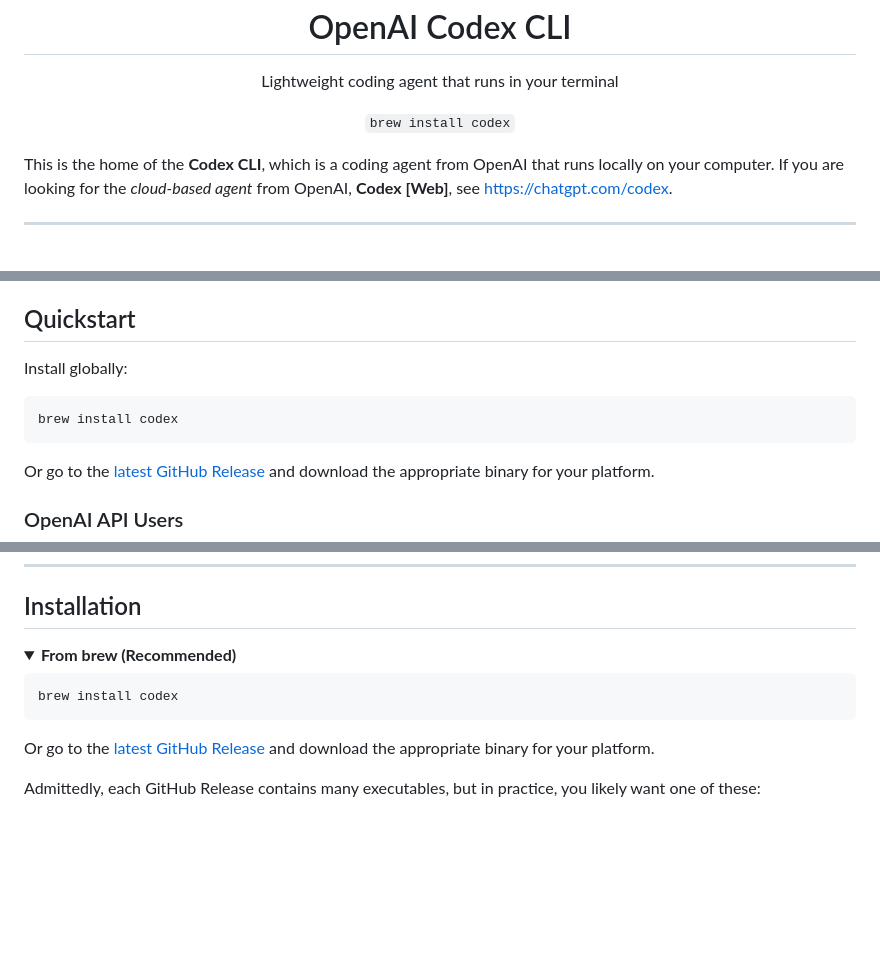
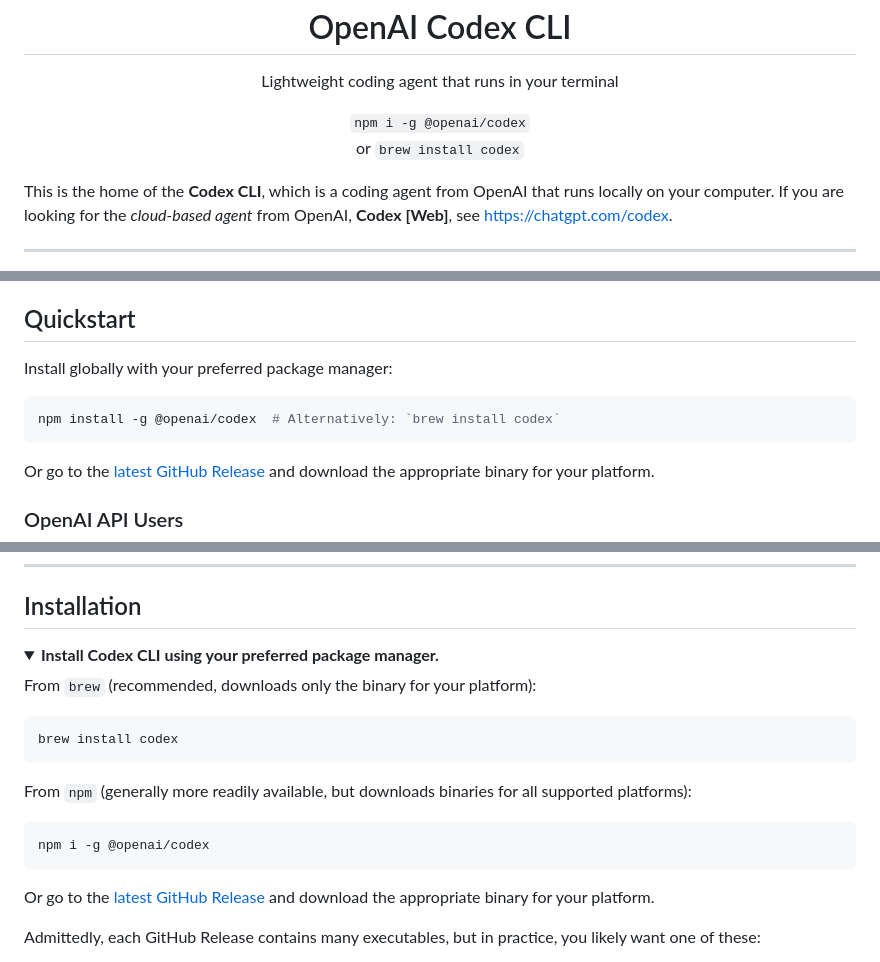
Before and after one commit to MaurUppi/codex, a Markdown page: README.md, 3 parts joined by grey strips. Drawn GitHub-style; blank space fills up the shorter version.

Commit message:
docs: update README to include `npm install` again (#1475)
v0.2.0 of https://www.npmjs.com/package/@openai/codex now runs the Rust
CLI, so it makes sense to bring back the instructions to use `npm i -g
@openai/codex`.

In most places, I list `npm install` before `brew install` because I
believe `npm` is more readily available, though I in the more detailed
part of the documentation, I note that `brew install` will download
fewer bytes, and in that sense, is preferred.

````diff
--- a/README.md
+++ b/README.md
@@ -1,7 +1,7 @@
 <h1 align="center">OpenAI Codex CLI</h1>
 <p align="center">Lightweight coding agent that runs in your terminal</p>
 
-<p align="center"><code>brew install codex</code></p>
+<p align="center"><code>npm i -g @openai/codex</code><br />or <code>brew install codex</code></p>
 
 This is the home of the **Codex CLI**, which is a coding agent from OpenAI that runs locally on your computer. If you are looking for the _cloud-based agent_ from OpenAI, **Codex [Web]**, see <https://chatgpt.com/codex>.
 
@@ -66,10 +66,10 @@ Help us improve by filing issues or submitting PRs (see the section below for ho
 
 ## Quickstart
 
-Install globally:
+Install globally with your preferred package manager:
 
 ```shell
-brew install codex
+npm install -g @openai/codex  # Alternatively: `brew install codex`
 ```
 
 Or go to the [latest GitHub Release](https://github.com/openai/codex/releases/latest) and download the appropriate binary for your platform.
@@ -323,10 +323,18 @@ Below are a few bite-size examples you can copy-paste. Replace the text in quote
 ## Installation
 
 <details open>
-<summary><strong>From brew (Recommended)</strong></summary>
+<summary><strong>Install Codex CLI using your preferred package manager.</strong></summary>
+
+From `brew` (recommended, downloads only the binary for your platform):
 
 ```bash
 brew install codex
+```
+
+From `npm` (generally more readily available, but downloads binaries for all supported platforms):
+
+```bash
+npm i -g @openai/codex
 ```
 
 Or go to the [latest GitHub Release](https://github.com/openai/codex/releases/latest) and download the appropriate binary for your platform.
````
Also changed, not shown: other parts of README.md (+1 -1 lines).
